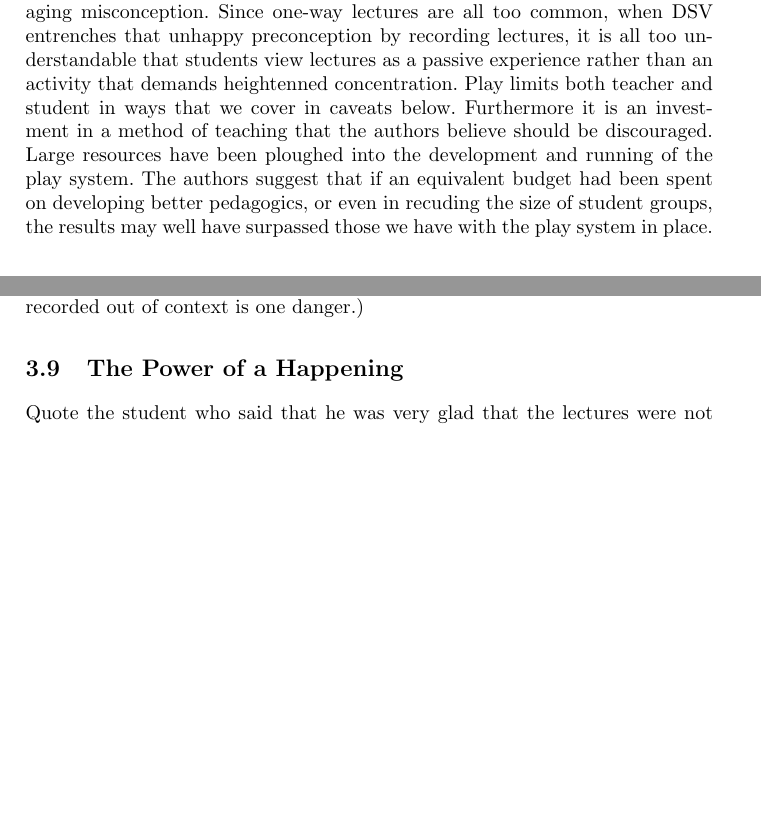
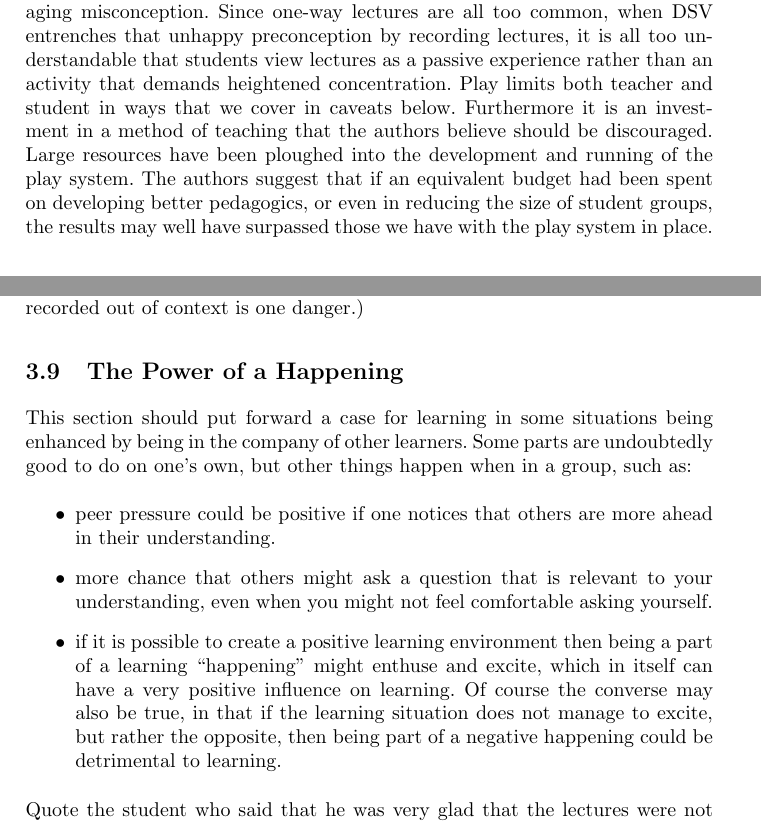
Before and after one commit to batris/NoPlay, a LaTeX document (main.tex): two parts of pages 4 and 7 of 7 before the commit and two parts of pages 4 and 7 of 8 after it, joined at a grey line, cut so that both start at the same text, the shorter picture padded with empty space. Compiled offline with pdfLaTeX.

Commit message:
Filled out the Happenings section with some notes on what else to write, and finally did a spellcheck.

```diff
--- a/main.tex
+++ b/main.tex
@@ -72,7 +72,7 @@ Contrast that notion with the idea that the optimum teaching session will be a d
 
 \footnotetext{There may be one important counterargument here. Perhaps one of the goals of a university education should be for the student to \emph{learn to learn}, i.e. in the course of learning their primary subjects a university student should by the end of their courses be better at learning things on their own that those without a university education. One way to achieve this might be with a ''baptism by fire'', i.e. to subject a student to a diversity of the most difficult learning situations possible, and force them to learn anyway. Forcing a student to become an autodidact might be an ultimate form of pedagogy, that might not require the pedagogue to entire dialogues with the student.}
 
-We believe that the use of the play system is not only based on the idea that a lecture is one-way communication, but unfortunately also promotes that damaging misconception. Since one-way lectures are all too common, when DSV entrenches that unhappy preconception by recording lectures, it is all too understandable that students view lectures as a passive experience rather than an activity that demands heightenned concentration. Play limits both teacher and student in ways that we cover in caveats below. Furthermore it is an investment in a method of teaching that the authors believe should be discouraged. Large resources have been ploughed into the development and running of the play system. The authors suggest that if an equivalent budget had been spent on developing better pedagogics, or even in recuding the size of student groups, the results may well have surpassed those we have with the play system in place.
+We believe that the use of the play system is not only based on the idea that a lecture is one-way communication, but unfortunately also promotes that damaging misconception. Since one-way lectures are all too common, when DSV entrenches that unhappy preconception by recording lectures, it is all too understandable that students view lectures as a passive experience rather than an activity that demands heightened concentration. Play limits both teacher and student in ways that we cover in caveats below. Furthermore it is an investment in a method of teaching that the authors believe should be discouraged. Large resources have been ploughed into the development and running of the play system. The authors suggest that if an equivalent budget had been spent on developing better pedagogics, or even in reducing the size of student groups, the results may well have surpassed those we have with the play system in place.
 
 
 \subsection{Limiting Student Interaction}
@@ -132,7 +132,16 @@ Sometimes, especially in the security field, a lecturer needs to be able to have
  to make it clear that the immediate critique that one should never say anything that one cannot stand up for... Taking things recorded out of context is one danger.)
 
 \subsection{The Power of a Happening}
+This section should put forward a case for learning in some situations being enhanced by being in the company of other learners. Some parts are undoubtedly good to do on one's own, but other things happen when in a group, such as:
+\begin{itemize}
+\item  peer pressure could be positive if one notices that others are more ahead in their understanding.
+\item more chance that others might ask a question that is relevant to your understanding, even when you might not feel comfortable asking yourself.
+\item if it is possible to create a positive learning environment then being a part of a learning ``happening'' might enthuse and excite, which in itself can have a very positive influence on learning. Of course the converse may also be true, in that if the learning situation does not manage to excite, but rather the opposite, then being part of a negative happening could be detrimental to learning.
+\end{itemize}
+
+
 Quote the student who said that he was very glad that the lectures were not recorded since if he knew he had the alternative he would sleep in.
+
 
 \subsection{Lack of Proper Evaluation}
 Students may well appreciate it, but is all they like in their best interests? It should be evaluated for its larger pedagogical effect and value.
```
Also changed, not shown: main.pdf, main.tex (2 more changed lines).
